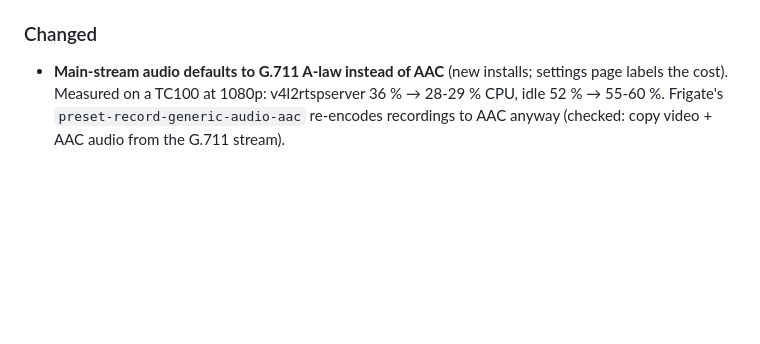
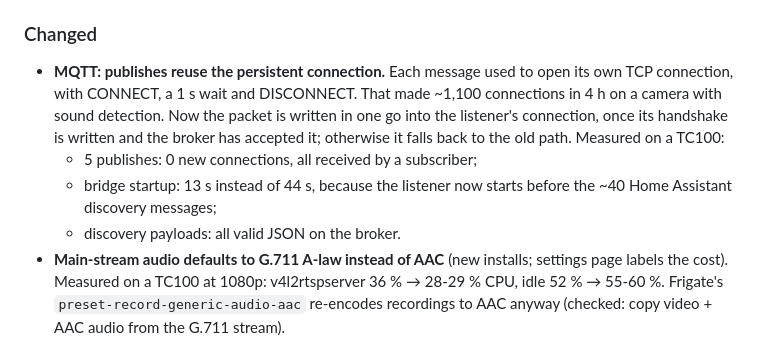
Before and after one commit to morgeek/TECKIN-TC100-Anyka-AK3918, a Markdown page: CHANGELOG.md, the part around the change. Rendered like a GitHub page; blank space fills up the shorter version.

Commit message:
docs(changelog): MQTT fast path measurements
Co-Authored-By: Claude Opus 5.5 <noreply@anthropic.com>
Claude-Session: https://claude.ai/code/session_014gtE1qwzw7JFQVcpbdix3V

```diff
--- a/CHANGELOG.md
+++ b/CHANGELOG.md
@@ -32,6 +32,10 @@ Format follows [Keep a Changelog](https://keepachangelog.com/en/1.1.0/).
 - Starting a service from the web UI no longer hangs: `scripts.cgi` captured the start output through `$(...)`, and services that background a daemon (`ftp-server`'s `tcpsvd`, the service watchdogs) inherited that pipe, so the request never completed although the service had started. Output now goes through a temp file with stdin from `/dev/null`. Verified on hardware (start returns in ~1.6 s).
 
 ### Changed
+- **MQTT: publishes reuse the persistent connection.** Each message used to open its own TCP connection, with CONNECT, a 1 s wait and DISCONNECT. That made ~1,100 connections in 4 h on a camera with sound detection. Now the packet is written in one go into the listener's connection, once its handshake is written and the broker has accepted it; otherwise it falls back to the old path. Measured on a TC100:
+  - 5 publishes: 0 new connections, all received by a subscriber;
+  - bridge startup: 13 s instead of 44 s, because the listener now starts before the ~40 Home Assistant discovery messages;
+  - discovery payloads: all valid JSON on the broker.
 - **Main-stream audio defaults to G.711 A-law instead of AAC** (new installs; settings page labels the cost). Measured on a TC100 at 1080p: v4l2rtspserver 36 % → 28-29 % CPU, idle 52 % → 55-60 %. Frigate's `preset-record-generic-audio-aac` re-encodes recordings to AAC anyway (checked: copy video + AAC audio from the G.711 stream).
 - **SD card wear: routine logs stay in RAM.** Measured on a TC100: a cron heartbeat file rewritten every minute (temp file + rename), a stability sample appended every 5 minutes, one sound-detection log line per event (hundreds an evening) and the RTSP server's output all went to the SD card. Now:
   - the sound-detection and RTSP server logs live in /tmp/log, bounded;
```
